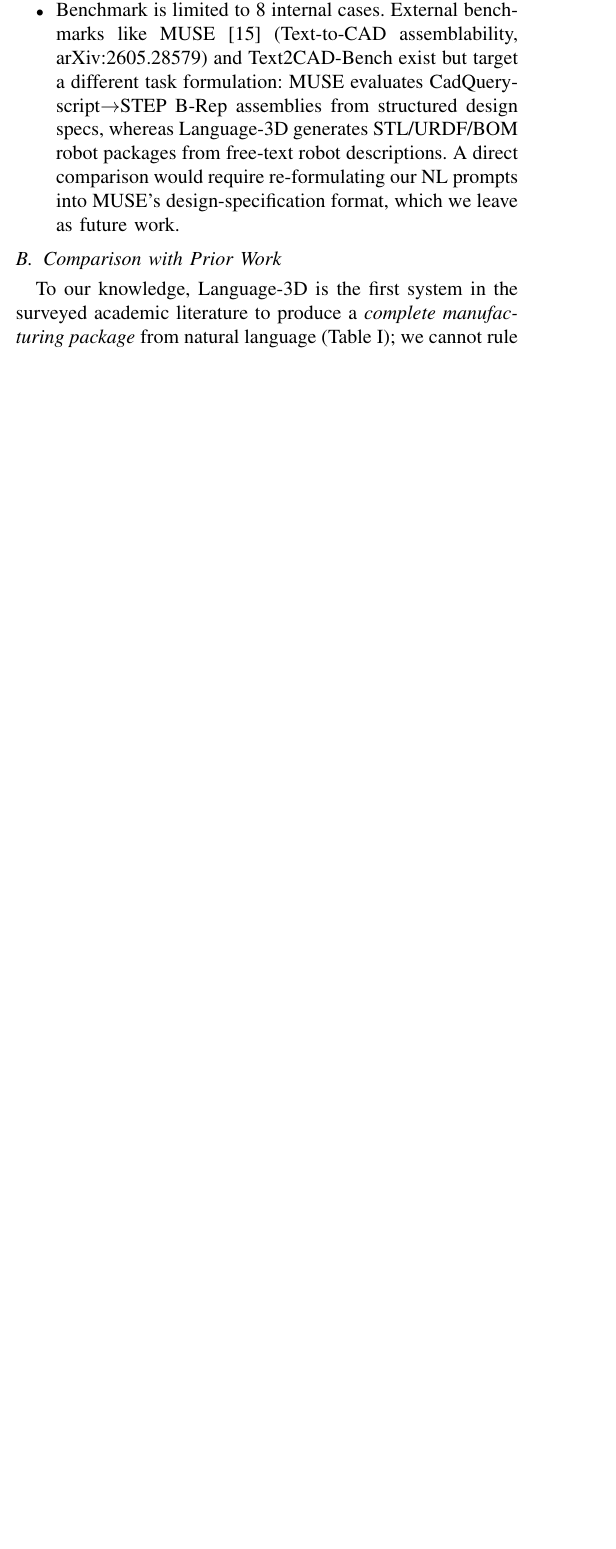
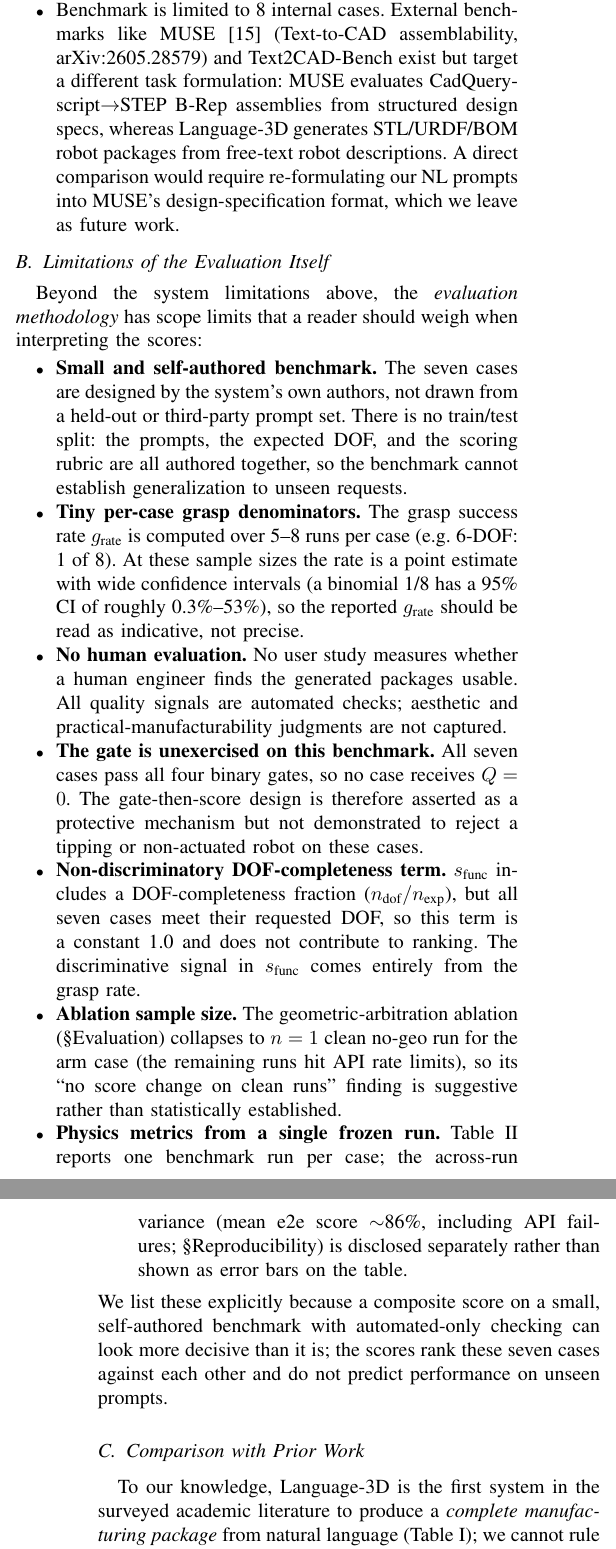
Before and after one commit to xyc200602/language-3d, a LaTeX paper (docs/paper/main.tex): part of one column of page 8 of 9 before the commit and two parts of the columns of pages 8 and 9 of 10 after it, the two joined at a grey line, cut so that both start at the same text, the shorter picture padded with empty space. Compiled offline with pdfLaTeX.

Commit message:
docs(paper): honest eval-limitations section + fix grasp-rate error
A full-paper logic audit found a verifiable factual error and several
undisclosed evaluation limitations:

FIXED (factual):
- 6-DOF grasp rate: abstract/conclusion/body said '17% / 1 of 6 runs'
  but the data shows 1 of 8 = 12.5% (Table III g_rate=0.12). Corrected
  to '13% / 1 of 8' everywhere. The stale denominator slipped because
  the paper-consistency checker does not cross-check prose claims.
- Contribution #1 still said 'manufacturable' (title/abstract renamed
  to 'manufacturing-ready'); now consistent.
- Reproducibility run count 70 -> 76 (current archive); means refreshed
  (87.0%/93.1% incl/excl API failures).
- s_func 'varies via grasp rate and DOF completeness' overstated: the
  DOF term is a constant 1.0 (all cases meet requested DOF), so it is
  now described as a constant offset, not a discriminator.
- Table III synced to current scorer (3dof 0.72->0.73, 7dof/4wheel
  sub-score drift from new runs).

ADDED: new subsection 'Limitations of the Evaluation Itself' (sec:eval-limits)
disclosing 7 methodology scope limits the prior Limitations list omitted:
small self-authored benchmark (no held-out prompts), tiny grasp denominators
(5-8 runs, wide CIs), no human evaluation, gate unexercised (no Q=0 case),
non-discriminatory DOF term, ablation n=1, physics from single frozen run.
Plus a closing note that the scores rank 7 cases against each other and
do not predict unseen-prompt performance.

humanoid case demoted from Contribution to qualitative remark (it has only
2 completed runs, no composite score, no table entry).

PDF recompiled: 10pp (was 9), 0 undefined refs.

```diff
--- a/docs/paper/main.tex
+++ b/docs/paper/main.tex
@@ -271,6 +271,20 @@ All 13 STL parts of the 4dof\_arm case are verified for mesh watertightness by a
     \item Benchmark is limited to 8 internal cases. External benchmarks like MUSE~\cite{muse2026} (Text-to-CAD assemblability, arXiv:2605.28579) and Text2CAD-Bench exist but target a different task formulation: MUSE evaluates CadQuery-script$\to$STEP B-Rep assemblies from structured design specs, whereas Language-3D generates STL/URDF/BOM robot packages from free-text robot descriptions. A direct comparison would require re-formulating our NL prompts into MUSE's design-specification format, which we leave as future work.
 \end{itemize}
 
+\subsection{Limitations of the Evaluation Itself}
+\label{sec:eval-limits}
+Beyond the system limitations above, the \emph{evaluation methodology} has scope limits that a reader should weigh when interpreting the scores:
+\begin{itemize}
+    \item \textbf{Small and self-authored benchmark.} The seven cases are designed by the system's own authors, not drawn from a held-out or third-party prompt set. There is no train/test split: the prompts, the expected DOF, and the scoring rubric are all authored together, so the benchmark cannot establish generalization to unseen requests.
+    \item \textbf{Tiny per-case grasp denominators.} The grasp success rate $g_{\text{rate}}$ is computed over 5--8 runs per case (e.g.\ 6-DOF: 1 of 8). At these sample sizes the rate is a point estimate with wide confidence intervals (a binomial 1/8 has a 95\% CI of roughly 0.3\%--53\%), so the reported $g_{\text{rate}}$ should be read as indicative, not precise.
+    \item \textbf{No human evaluation.} No user study measures whether a human engineer finds the generated packages usable. All quality signals are automated checks; aesthetic and practical-manufacturability judgments are not captured.
+    \item \textbf{The gate is unexercised on this benchmark.} All seven cases pass all four binary gates, so no case receives $Q=0$. The gate-then-score design is therefore asserted as a protective mechanism but not demonstrated to reject a tipping or non-actuated robot on these cases.
+    \item \textbf{Non-discriminatory DOF-completeness term.} $s_{\text{func}}$ includes a DOF-completeness fraction ($n_{\text{dof}}/n_{\text{exp}}$), but all seven cases meet their requested DOF, so this term is a constant 1.0 and does not contribute to ranking. The discriminative signal in $s_{\text{func}}$ comes entirely from the grasp rate.
+    \item \textbf{Ablation sample size.} The geometric-arbitration ablation (\S Evaluation) collapses to $n=1$ clean no-geo run for the arm case (the remaining runs hit API rate limits), so its ``no score change on clean runs'' finding is suggestive rather than statistically established.
+    \item \textbf{Physics metrics from a single frozen run.} Table~\ref{tab:quant} reports one benchmark run per case; the across-run variance (mean e2e score $\sim$86\%, including API failures; \S Reproducibility) is disclosed separately rather than shown as error bars on the table.
+\end{itemize}
+We list these explicitly because a composite score on a small, self-authored benchmark with automated-only checking can look more decisive than it is; the scores rank these seven cases against each other and do not predict performance on unseen prompts.
+
 \subsection{Comparison with Prior Work}
 To our knowledge, Language-3D is the first system in the surveyed academic literature to produce a \emph{complete manufacturing package} from natural language (Table~\ref{tab:comparison}); we cannot rule out undocumented proprietary systems outside this survey. The closest competitor, ArtiCAD~\cite{articad2026}, outputs editable CAD code and URDF but not STL/STEP meshes, BOMs, firmware, or ROS2 packages. Blox-Net~\cite{bloxnet2025} operates on voxel blocks rather than CAD parts. RoboMorph~\cite{robomorph2024} generates skeleton URDFs without geometry.
 
```
Also changed, not shown: docs/paper/main.pdf, docs/paper/main.tex (20 more changed lines).
